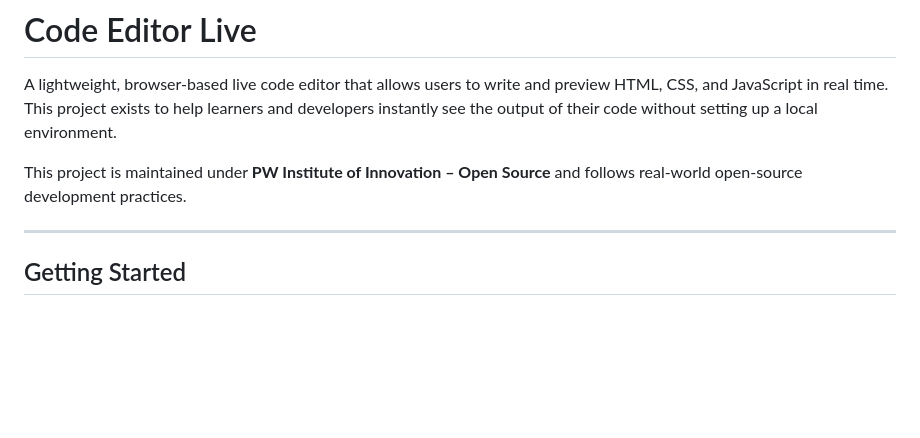
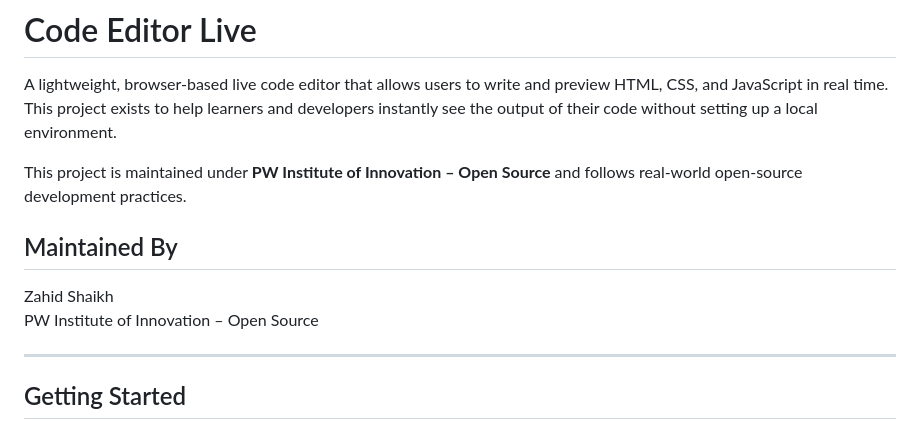
Before and after one commit to PW-IOI-Tech/code-editor-live, a Markdown page: README.md, the part around the change. Drawn GitHub-style; blank space fills up the shorter version.

```diff
--- a/README.md
+++ b/README.md
@@ -4,6 +4,11 @@ A lightweight, browser-based live code editor that allows users to write and pre
 This project exists to help learners and developers instantly see the output of their code without setting up a local environment.
 
 This project is maintained under **PW Institute of Innovation – Open Source** and follows real-world open-source development practices.
+
+## Maintained By
+
+Zahid Shaikh
+PW Institute of Innovation – Open Source
 
 ---
 
```
